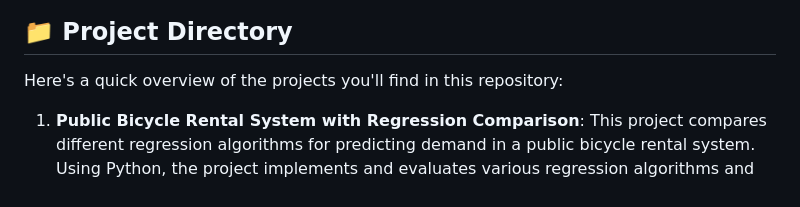
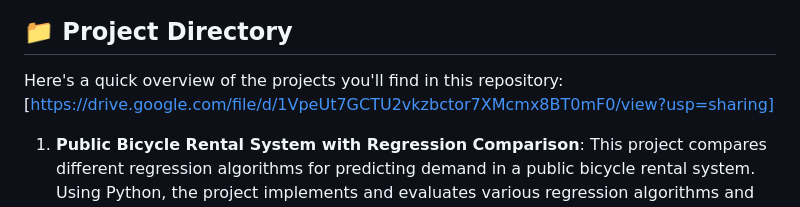
Before and after one commit to Sannitya-13/My_Portfolio, a Markdown page: Readme.md, the part around the change. Rendered like a GitHub page.

```diff
--- a/Readme.md
+++ b/Readme.md
@@ -5,6 +5,7 @@
 ## 📁 Project Directory
 
 Here's a quick overview of the projects you'll find in this repository:
+[https://drive.google.com/file/d/1VpeUt7GCTU2vkzbctor7XMcmx8BT0mF0/view?usp=sharing]
 
 1. **Public Bicycle Rental System with Regression Comparison**: This project compares different regression algorithms for predicting demand in a public bicycle rental system. Using Python, the project implements and evaluates various regression algorithms and identifies the LGBM Regressor as the best performer. The system is deployed with a user-friendly interface using Tkinter and Gradio.[https://github.com/Sannitya-13/Public-Bicycle-Rental-System]
 2. **E-Learning Platform using HTML, CSS, JS, and Node.js**:  In this project, I developed an e-learning platform using a combination of HTML, CSS, JavaScript, and Node.js. The platform provides a user-friendly interface for accessing and participating in online courses. It includes features such as course enrollment, progress tracking, multimedia content delivery, and discussion forums.[https://github.com/Sannitya-13/FullStack_MajorProject]
```
